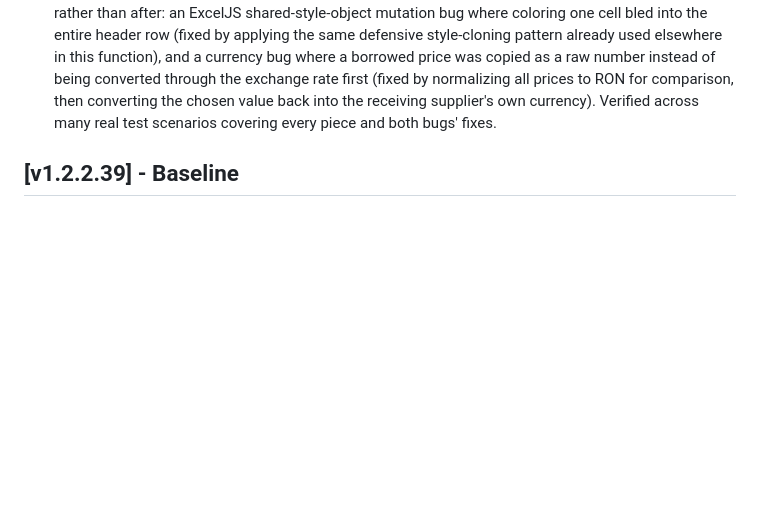
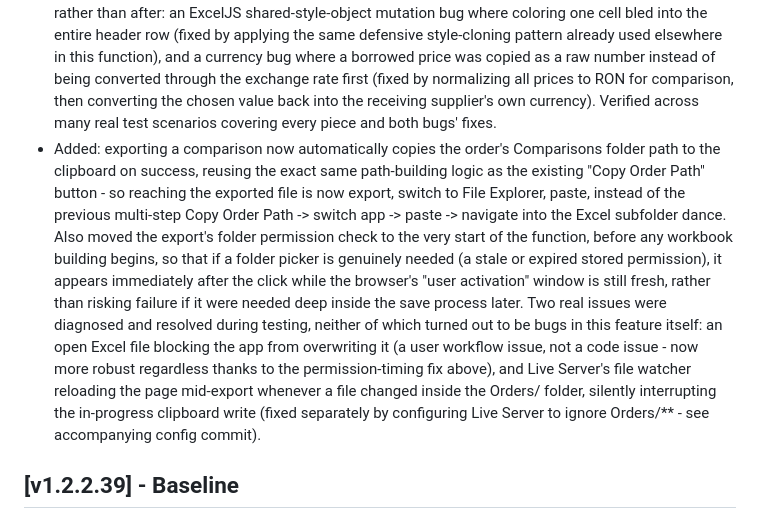
Before and after one commit to kmkz3alex/alexhub, a Markdown page: CHANGELOG.md, the part around the change. Drawn GitHub-style; blank space fills up the shorter version.

Commit message:
Update CHANGELOG for export folder path clipboard copy
Co-Authored-By: Claude Sonnet 5 <noreply@anthropic.com>

```diff
--- a/CHANGELOG.md
+++ b/CHANGELOG.md
@@ -122,6 +122,25 @@ All notable changes to the Procurement Tool will be documented here.
   by normalizing all prices to RON for comparison, then converting the
   chosen value back into the receiving supplier's own currency). Verified
   across many real test scenarios covering every piece and both bugs' fixes.
+- Added: exporting a comparison now automatically copies the order's
+  Comparisons folder path to the clipboard on success, reusing the exact
+  same path-building logic as the existing "Copy Order Path" button - so
+  reaching the exported file is now export, switch to File Explorer, paste,
+  instead of the previous multi-step Copy Order Path -> switch app -> paste
+  -> navigate into the Excel subfolder dance. Also moved the export's folder
+  permission check to the very start of the function, before any workbook
+  building begins, so that if a folder picker is genuinely needed (a stale
+  or expired stored permission), it appears immediately after the click
+  while the browser's "user activation" window is still fresh, rather than
+  risking failure if it were needed deep inside the save process later.
+  Two real issues were diagnosed and resolved during testing, neither of
+  which turned out to be bugs in this feature itself: an open Excel file
+  blocking the app from overwriting it (a user workflow issue, not a code
+  issue - now more robust regardless thanks to the permission-timing fix
+  above), and Live Server's file watcher reloading the page mid-export
+  whenever a file changed inside the Orders/ folder, silently interrupting
+  the in-progress clipboard write (fixed separately by configuring Live
+  Server to ignore Orders/** - see accompanying config commit).
 
 ## [v1.2.2.39] - Baseline
 - First version tracked in git.
```
